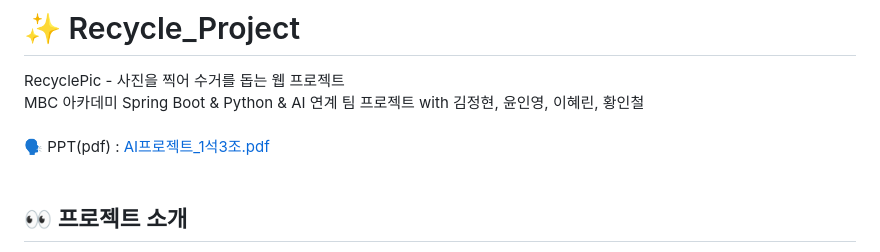
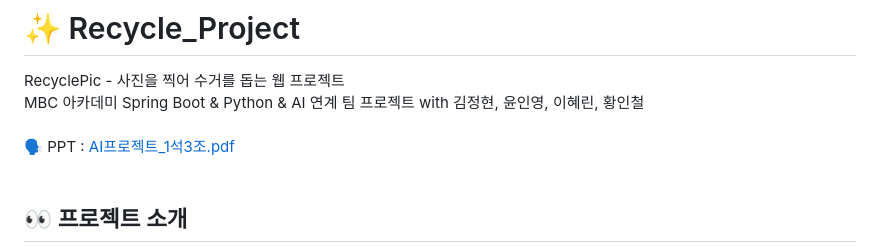
Before and after one commit to hwangincheol/AI_Recycle_Project_2025-02, a Markdown page: README.md, the part around the change. GitHub-like rendering.

```diff
--- a/README.md
+++ b/README.md
@@ -4,7 +4,7 @@ RecyclePic  - 사진을 찍어 수거를 돕는 웹 프로젝트
 MBC 아카데미 Spring Boot & Python & AI 연계 팀 프로젝트 with 김정현, 윤인영, 이혜린, 황인철
 <br/>
 <br/>
-🗣 PPT(pdf) : [AI프로젝트_1석3조.pdf](https://github.com/user-attachments/files/18953597/AI._1.3.pdf)
+🗣 PPT : [AI프로젝트_1석3조.pdf](https://github.com/user-attachments/files/18953597/AI._1.3.pdf)
 <br/>
 <br/>
 ## 👀 프로젝트 소개
```
